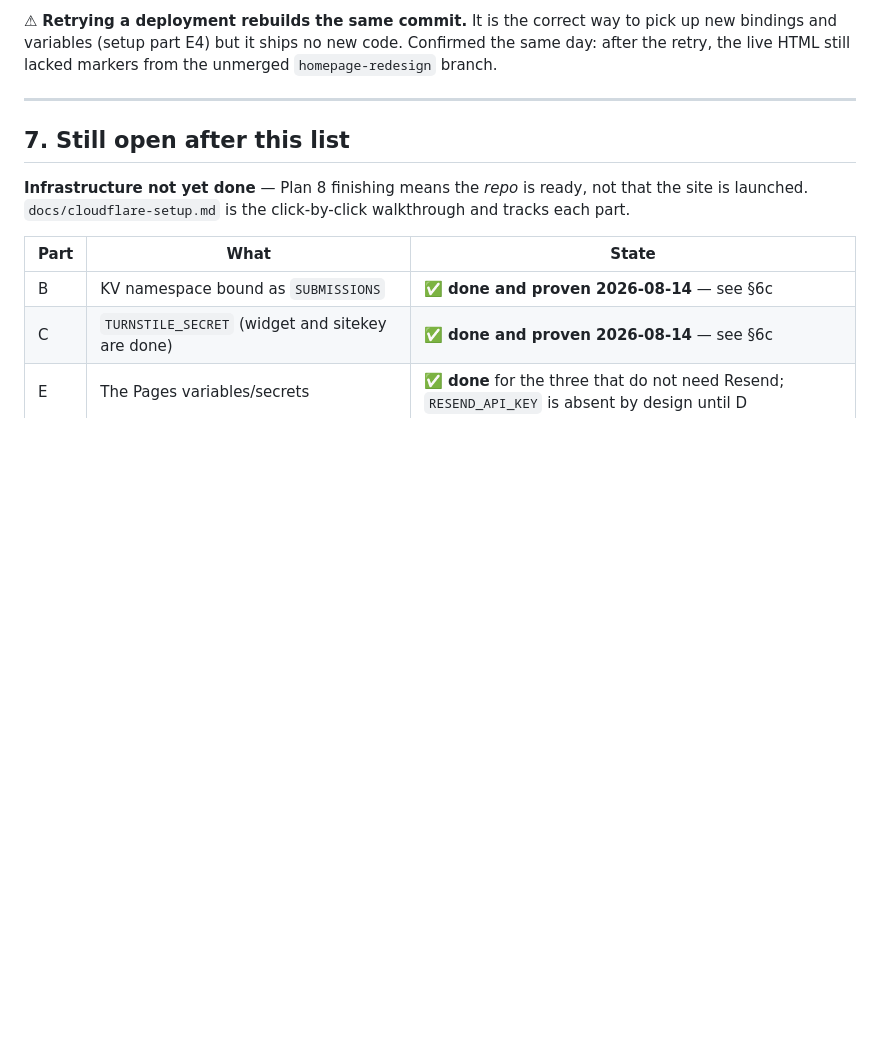
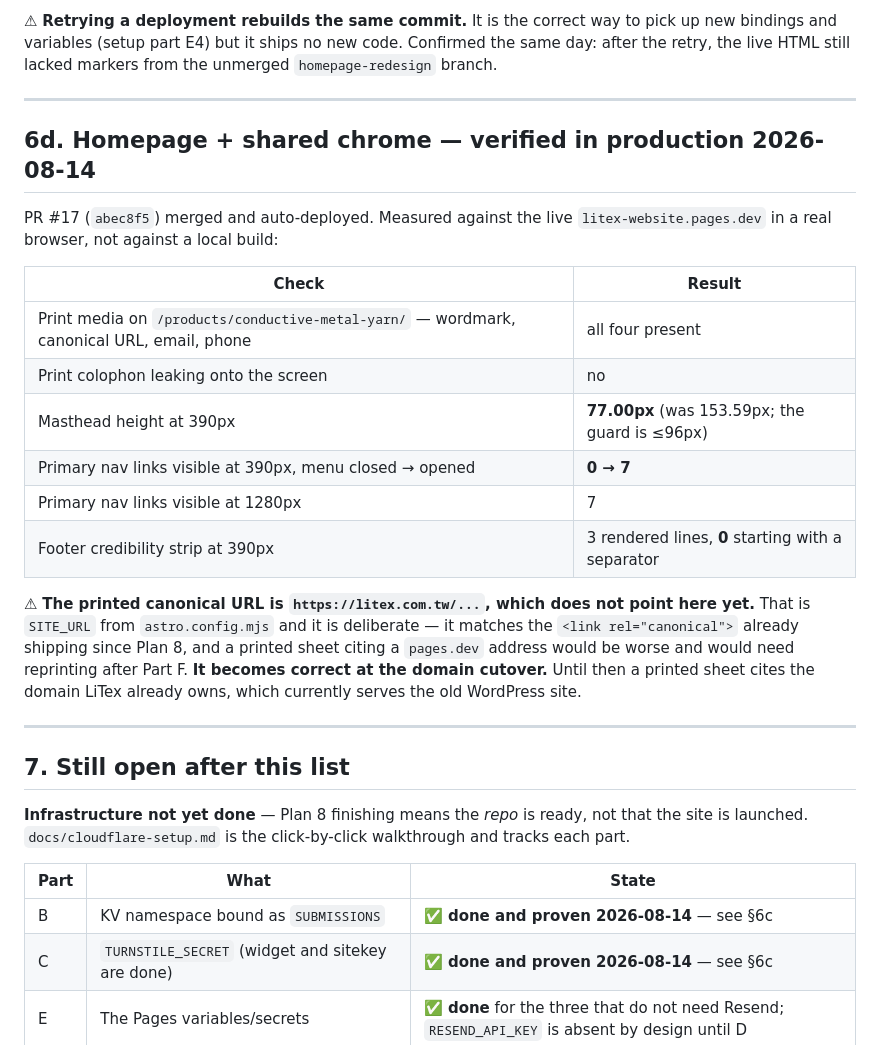
Before and after one commit to darsonl/litex-website, a Markdown page: docs/deployment.md, the part around the change. GitHub-like rendering; blank space fills up the shorter version.

```diff
--- a/docs/deployment.md
+++ b/docs/deployment.md
@@ -350,6 +350,28 @@ live HTML still lacked markers from the unmerged `homepage-redesign` branch.
 
 ---
 
+## 6d. Homepage + shared chrome — verified in production 2026-08-14
+
+PR #17 (`abec8f5`) merged and auto-deployed. Measured against the live
+`litex-website.pages.dev` in a real browser, not against a local build:
+
+| Check | Result |
+|---|---|
+| Print media on `/products/conductive-metal-yarn/` — wordmark, canonical URL, email, phone | all four present |
+| Print colophon leaking onto the screen | no |
+| Masthead height at 390px | **77.00px** (was 153.59px; the guard is ≤96px) |
+| Primary nav links visible at 390px, menu closed → opened | **0 → 7** |
+| Primary nav links visible at 1280px | 7 |
+| Footer credibility strip at 390px | 3 rendered lines, **0** starting with a separator |
+
+⚠ **The printed canonical URL is `https://litex.com.tw/...`, which does not point here yet.** That
+is `SITE_URL` from `astro.config.mjs` and it is deliberate — it matches the `<link rel="canonical">`
+already shipping since Plan 8, and a printed sheet citing a `pages.dev` address would be worse and
+would need reprinting after Part F. **It becomes correct at the domain cutover.** Until then a
+printed sheet cites the domain LiTex already owns, which currently serves the old WordPress site.
+
+---
+
 ## 7. Still open after this list
 
 **Infrastructure not yet done** — Plan 8 finishing means the *repo* is ready, not that the site is
```
Also changed, not shown: HANDOFF.md (+19 -10 lines).
